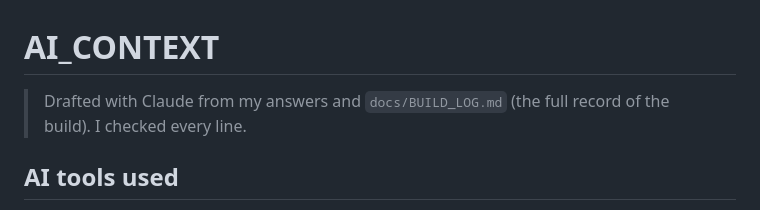
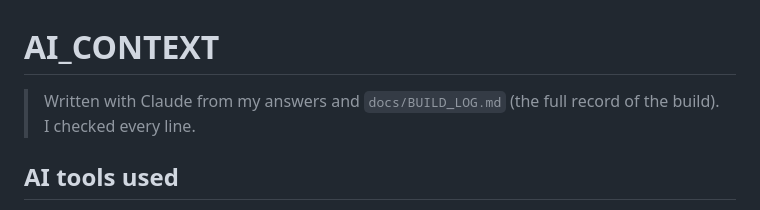
Before and after one commit to Saurabh-7973/mutual-fund-explorer, a Markdown page: AI_CONTEXT.md, the part around the change. Drawn GitHub-style.

Commit message:
docs: AI_CONTEXT wording
Co-Authored-By: Claude Opus 5.5 <noreply@anthropic.com>

```diff
--- a/AI_CONTEXT.md
+++ b/AI_CONTEXT.md
@@ -1,6 +1,6 @@
 # AI_CONTEXT
 
-> Drafted with Claude from my answers and `docs/BUILD_LOG.md` (the full record of the build). I checked every line.
+> Written with Claude from my answers and `docs/BUILD_LOG.md` (the full record of the build). I checked every line.
 
 ## AI tools used
 
```
